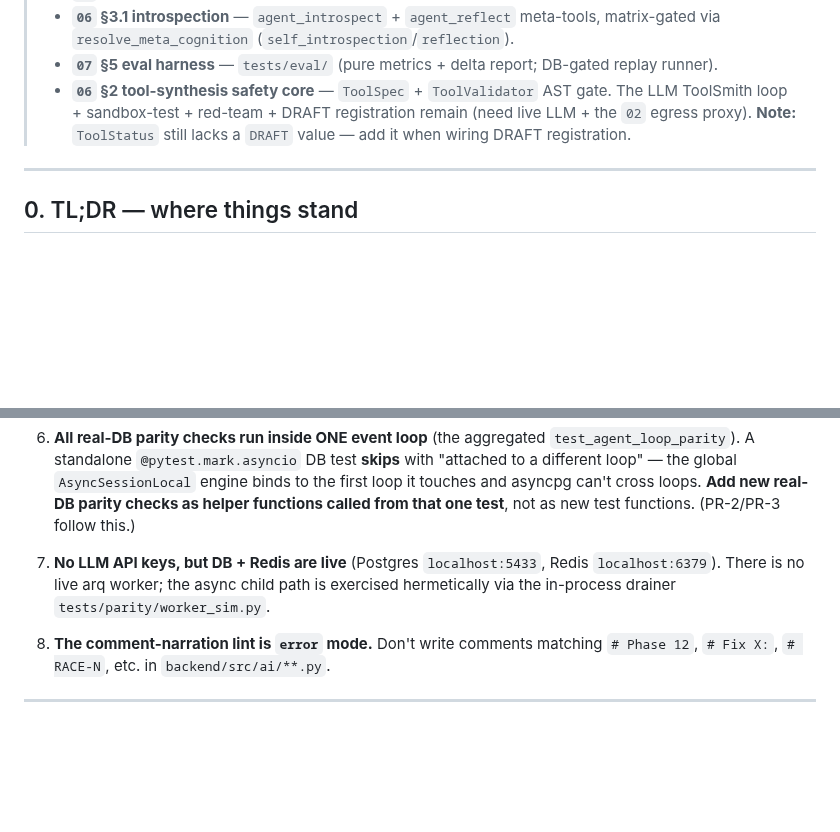
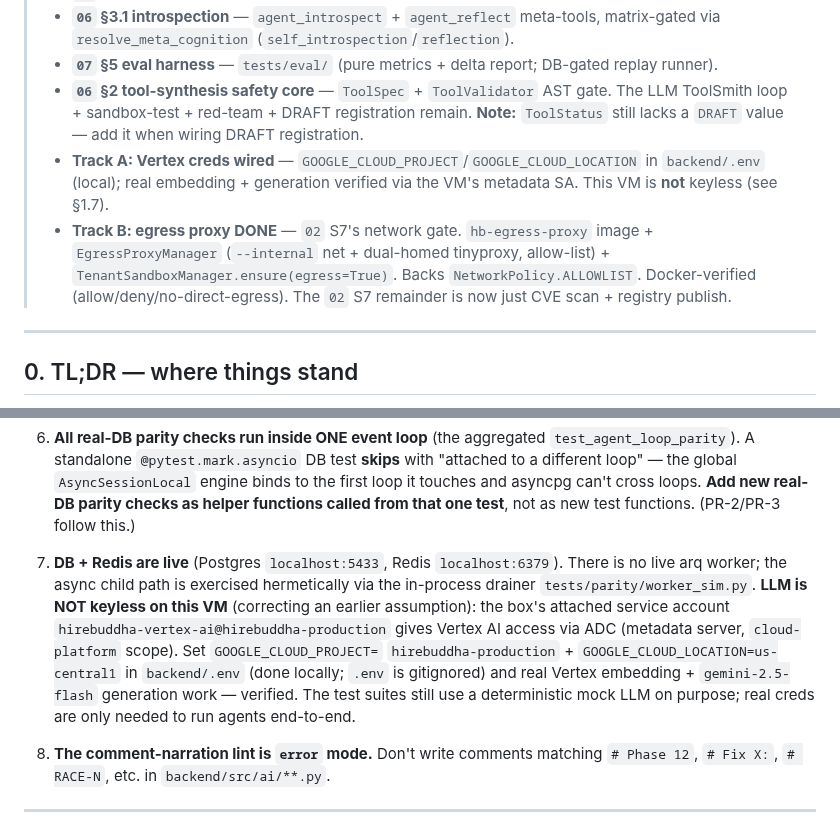
Before and after one commit to gondolerahul/hb-proto-3, a Markdown page: docs/phase12/HANDOFF.md, 2 parts joined by grey strips. Drawn GitHub-style; blank space fills up the shorter version.

Commit message:
docs(02/A): record egress proxy + Vertex-creds setup; correct 'keyless'
Mark the egress proxy implemented in the security review + WHATS_NEXT (02 S7
remainder is now CVE scan + publish only), and correct the HANDOFF's 'no LLM
keys' note: the VM's attached service account gives Vertex via ADC once
GOOGLE_CLOUD_PROJECT/LOCATION are set in backend/.env (gitignored, local).

Co-Authored-By: Claude Opus 4.8 <noreply@anthropic.com>

```diff
--- a/docs/phase12/HANDOFF.md
+++ b/docs/phase12/HANDOFF.md
@@ -27,9 +27,17 @@
 > - **`07` §5 eval harness** — `tests/eval/` (pure metrics + delta report; DB-gated
 >   replay runner).
 > - **`06` §2 tool-synthesis safety core** — `ToolSpec` + `ToolValidator` AST gate.
->   The LLM ToolSmith loop + sandbox-test + red-team + DRAFT registration remain
->   (need live LLM + the `02` egress proxy). **Note:** `ToolStatus` still lacks a
->   `DRAFT` value — add it when wiring DRAFT registration.
+>   The LLM ToolSmith loop + sandbox-test + red-team + DRAFT registration remain.
+>   **Note:** `ToolStatus` still lacks a `DRAFT` value — add it when wiring DRAFT
+>   registration.
+> - **Track A: Vertex creds wired** — `GOOGLE_CLOUD_PROJECT`/`GOOGLE_CLOUD_LOCATION`
+>   in `backend/.env` (local); real embedding + generation verified via the VM's
+>   metadata SA. This VM is **not** keyless (see §1.7).
+> - **Track B: egress proxy DONE** — `02` S7's network gate. `hb-egress-proxy`
+>   image + `EgressProxyManager` (`--internal` net + dual-homed tinyproxy,
+>   allow-list) + `TenantSandboxManager.ensure(egress=True)`. Backs
+>   `NetworkPolicy.ALLOWLIST`. Docker-verified (allow/deny/no-direct-egress). The
+>   `02` S7 remainder is now just CVE scan + registry publish.
 
 ---
 
@@ -107,9 +115,16 @@
    real-DB parity checks as helper functions called from that one test**, not as
    new test functions. (PR-2/PR-3 follow this.)
 
-7. **No LLM API keys, but DB + Redis are live** (Postgres `localhost:5433`, Redis
-   `localhost:6379`). There is no live arq worker; the async child path is
-   exercised hermetically via the in-process drainer `tests/parity/worker_sim.py`.
+7. **DB + Redis are live** (Postgres `localhost:5433`, Redis `localhost:6379`).
+   There is no live arq worker; the async child path is exercised hermetically
+   via the in-process drainer `tests/parity/worker_sim.py`. **LLM is NOT keyless
+   on this VM** (correcting an earlier assumption): the box's attached service
+   account `hirebuddha-vertex-ai@hirebuddha-production` gives Vertex AI access via
+   ADC (metadata server, `cloud-platform` scope). Set `GOOGLE_CLOUD_PROJECT=`
+   `hirebuddha-production` + `GOOGLE_CLOUD_LOCATION=us-central1` in `backend/.env`
+   (done locally; `.env` is gitignored) and real Vertex embedding + `gemini-2.5-flash`
+   generation work — verified. The test suites still use a deterministic mock LLM
+   on purpose; real creds are only needed to run agents end-to-end.
 
 8. **The comment-narration lint is `error` mode.** Don't write comments matching
    `# Phase 12`, `# Fix X:`, `# RACE-N`, etc. in `backend/src/ai/**.py`.
```
Also changed, not shown: docs/phase12/WHATS_NEXT.md (+8 -3 lines).
